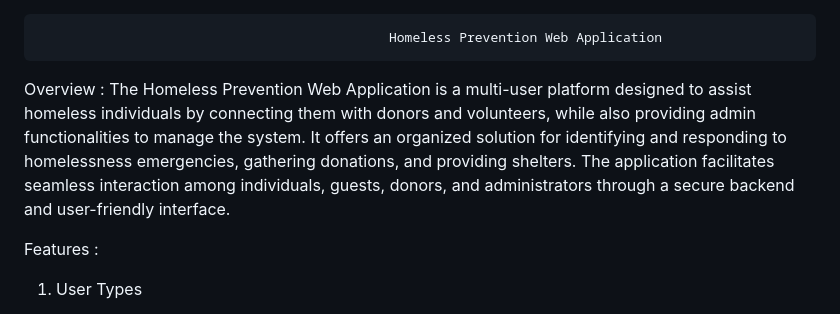
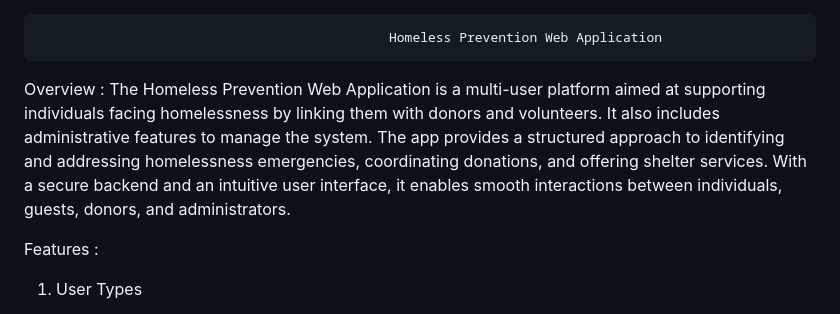
Before and after one commit to JANHAVIKULKARNI12/HOMELESSNESS_PREVENTION, a Markdown page: README.md, the part around the change. Drawn GitHub-style.

```diff
--- a/README.md
+++ b/README.md
@@ -1,8 +1,7 @@
                                                  Homeless Prevention Web Application
 
 Overview :
-The Homeless Prevention Web Application is a multi-user platform designed to assist homeless individuals by connecting them with donors and volunteers, while also providing admin
-functionalities to manage the system. It offers an organized solution for identifying and responding to homelessness emergencies, gathering donations, and providing shelters. The application facilitates seamless interaction among individuals, guests, donors, and administrators through a secure backend and user-friendly interface.
+The Homeless Prevention Web Application is a multi-user platform aimed at supporting individuals facing homelessness by linking them with donors and volunteers. It also includes administrative features to manage the system. The app provides a structured approach to identifying and addressing homelessness emergencies, coordinating donations, and offering shelter services. With a secure backend and an intuitive user interface, it enables smooth interactions between individuals, guests, donors, and administrators.
 
 Features :
 
```
